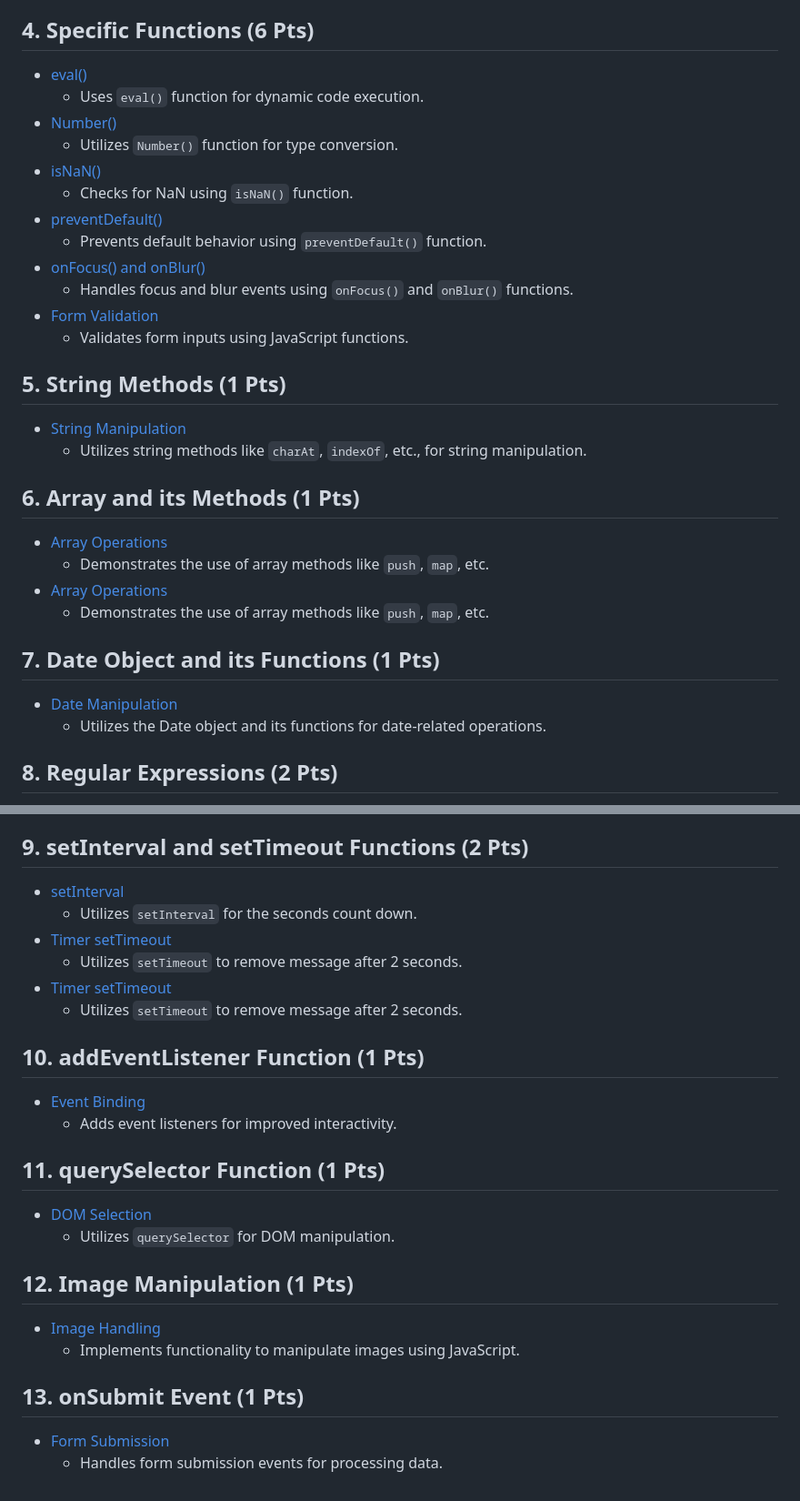
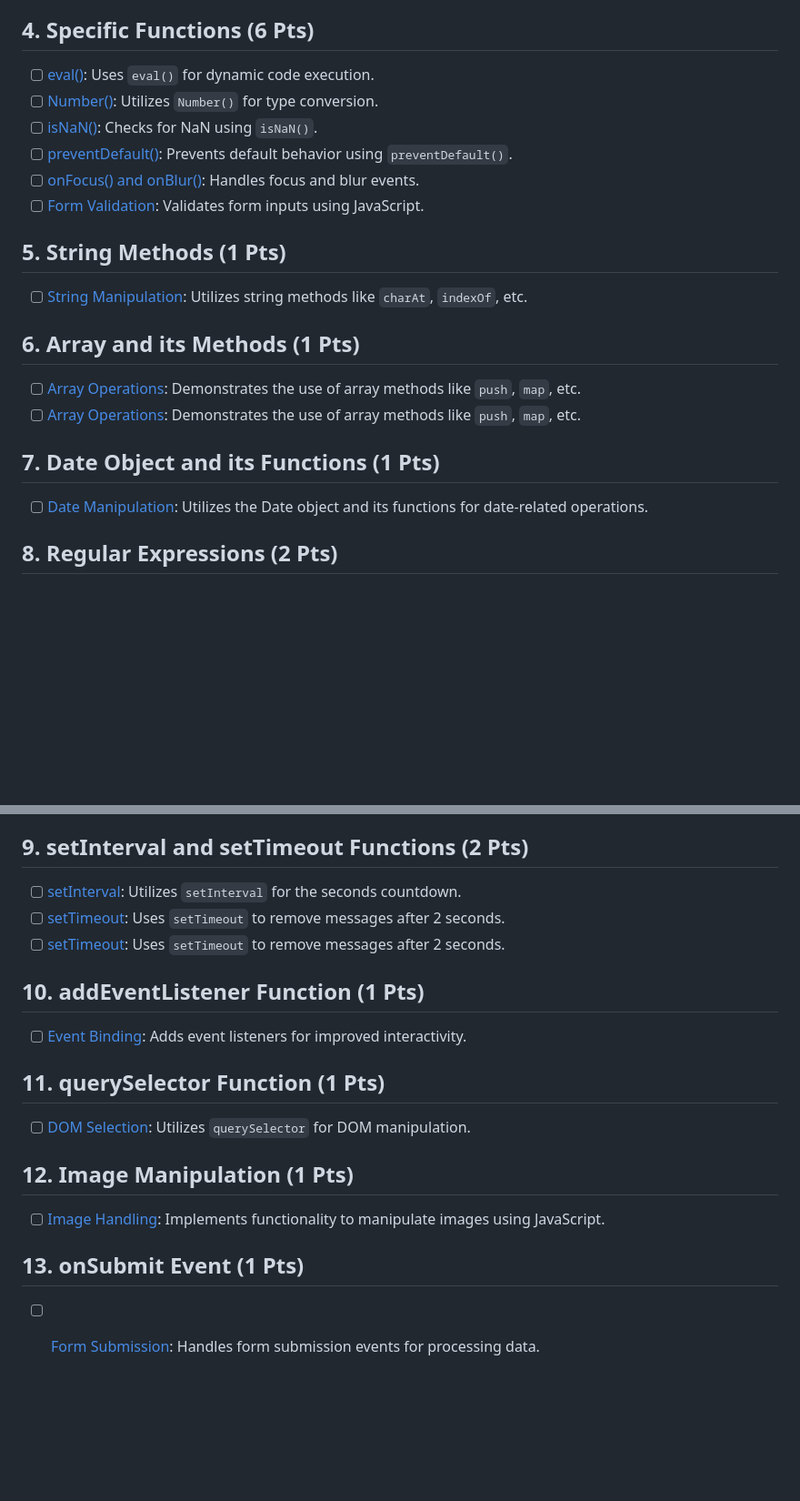
Before and after one commit to Omar7001-B/MathXGame, a Markdown page: Project Requirements/README.md, 2 parts joined by grey strips. Shown: that part at 91% size. Rendered like a GitHub page; blank space fills up the shorter version.

```diff
--- a/Project Requirements/README.md
+++ b/Project Requirements/README.md
@@ -20,30 +15,20 @@ This project fulfills various requirements as specified in the project guideline
 
 ## 4. Specific Functions (6 Pts)
-- [eval()](/wwwroot/js/KeyboardInputChallenge.js#61-61)
-  - Uses `eval()` function for dynamic code execution.
-- [Number()](/wwwroot/js/MultipleChoiceChallenge.js#L47-L47)
-  - Utilizes `Number()` function for type conversion.
-- [isNaN()](/wwwroot/js/MultipleChoiceChallenge.js#L108-L109)
-  - Checks for NaN using `isNaN()` function.
-- [preventDefault()](/Views/Account/Settings.cshtml#L130-140)
-  - Prevents default behavior using `preventDefault()` function.
-- [onFocus() and onBlur()](/wwwroot/js/MultipleChoiceChallenge.js#L77-L115)
-  - Handles focus and blur events using `onFocus()` and `onBlur()` functions.
-- [Form Validation](/Views/Account/Settings.cshtml#L136-L194)
-  - Validates form inputs using JavaScript functions.
+- [ ] [eval()](/wwwroot/js/KeyboardInputChallenge.js#L61): Uses `eval()` for dynamic code execution.
+- [ ] [Number()](/wwwroot/js/MultipleChoiceChallenge.js#L47): Utilizes `Number()` for type conversion.
+- [ ] [isNaN()](/wwwroot/js/MultipleChoiceChallenge.js#L108-L109): Checks for NaN using `isNaN()`.
+- [ ] [preventDefault()](/Views/Account/Settings.cshtml#L130-140): Prevents default behavior using `preventDefault()`.
+- [ ] [onFocus() and onBlur()](/wwwroot/js/MultipleChoiceChallenge.js#L77-L115): Handles focus and blur events.
+- [ ] [Form Validation](/Views/Account/Settings.cshtml#L136-L194): Validates form inputs using JavaScript.
 
 ## 5. String Methods (1 Pts)
-- [String Manipulation](/wwwroot/js/KeyboardInputChallenge.js#L38-L41)
-  - Utilizes string methods like `charAt`, `indexOf`, etc., for string manipulation.
+- [ ] [String Manipulation](/wwwroot/js/KeyboardInputChallenge.js#L38-L41): Utilizes string methods like `charAt`, `indexOf`, etc.
 
 ## 6. Array and its Methods (1 Pts)
-- [Array Operations](/wwwroot/js/MultipleChoiceChallenge.js#L39-L55)
-  - Demonstrates the use of array methods like `push`, `map`, etc.
-- [Array Operations](/wwwroot/js/MultipleChoiceChallenge.js#L25-L44)
-  - Demonstrates the use of array methods like `push`, `map`, etc.
+- [ ] [Array Operations](/wwwroot/js/MultipleChoiceChallenge.js#L39-L55): Demonstrates the use of array methods like `push`, `map`, etc.
+- [ ] [Array Operations](/wwwroot/js/MultipleChoiceChallenge.js#L25-L44): Demonstrates the use of array methods like `push`, `map`, etc.
 
 ## 7. Date Object and its Functions (1 Pts)
-- [Date Manipulation](/wwwroot/js/KeyboardInputChallenge.js#L95-L96)
-  - Utilizes the Date object and its functions for date-related operations.
+- [ ] [Date Manipulation](/wwwroot/js/KeyboardInputChallenge.js#L95-L96): Utilizes the Date object and its functions for date-related operations.
 
 ## 8. Regular Expressions (2 Pts)
@@ -52,24 +36,17 @@ This project fulfills various requirements as specified in the project guideline
 
 ## 9. setInterval and setTimeout Functions (2 Pts)
-- [setInterval](/wwwroot/js/KeyboardInputChallenge.js#L209-L215)
-  - Utilizes `setInterval` for the seconds count down.
-- [Timer setTimeout](/wwwroot/js/KeyboardInputChallenge.js#L247-L247)
-  - Utilizes `setTimeout` to remove message after 2 seconds.
-- [Timer setTimeout](/Views/Challenges/ViewChallenge.cshtml#L188-L188)
-  - Utilizes `setTimeout` to remove message after 2 seconds.
+- [ ] [setInterval](/wwwroot/js/KeyboardInputChallenge.js#L209-L215): Utilizes `setInterval` for the seconds countdown.
+- [ ] [setTimeout](/wwwroot/js/KeyboardInputChallenge.js#L247): Uses `setTimeout` to remove messages after 2 seconds.
+- [ ] [setTimeout](/Views/Challenges/ViewChallenge.cshtml#L188): Uses `setTimeout` to remove messages after 2 seconds.
 
 ## 10. addEventListener Function (1 Pts)
-- [Event Binding](/wwwroot/js/KeyboardInputChallenge.js#L217-L249)
-  - Adds event listeners for improved interactivity.
+- [ ] [Event Binding](/wwwroot/js/KeyboardInputChallenge.js#L217-L249): Adds event listeners for improved interactivity.
 
 ## 11. querySelector Function (1 Pts)
-- [DOM Selection](/Views/Challenges/ViewChallenge.cshtml#L177-L183)
-  - Utilizes `querySelector` for DOM manipulation.
+- [ ] [DOM Selection](/Views/Challenges/ViewChallenge.cshtml#L177-L183): Utilizes `querySelector` for DOM manipulation.
 
 ## 12. Image Manipulation (1 Pts)
-- [Image Handling](/Views/Challenges/ErrorMessage.cshtml#L82-L112)
-  - Implements functionality to manipulate images using JavaScript.
+- [ ] [Image Handling](/Views/Challenges/ErrorMessage.cshtml#L82-L112): Implements functionality to manipulate images using JavaScript.
 
 ## 13. onSubmit Event (1 Pts)
-- [Form Submission](/wwwroot/js/KeyboardInputChallenge.js#L87-L114)
-  - Handles form submission events for processing data.
+- [ ] [Form Submission](/wwwroot/js/KeyboardInputChallenge.js#L87-L114): Handles form submission events for processing data.
```
Also changed, not shown: other parts of Project Requirements/README.md (+6 -12 lines).
